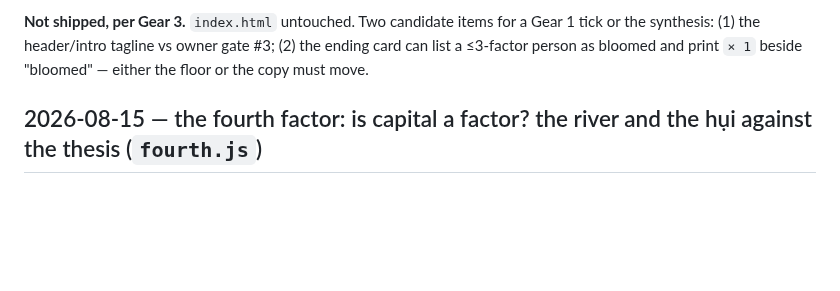
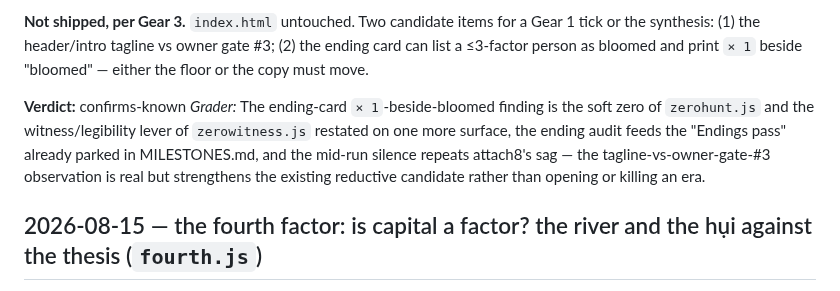
Before and after one commit to techeese/thua-so-khong, a Markdown page: lab/NOTES.md, the part around the change. Drawn GitHub-style; blank space fills up the shorter version.

Commit message:
Bank the grader's verdict on the telling audit (confirms-known; exhaustion count 1 of 3)

```diff
--- a/lab/NOTES.md
+++ b/lab/NOTES.md
@@ -85,6 +85,9 @@ already the quietest surface, and the two places the game lectures are both outs
 **Not shipped, per Gear 3.** `index.html` untouched. Two candidate items for a Gear 1 tick or the
 synthesis: (1) the header/intro tagline vs owner gate #3; (2) the ending card can list a ≤3-factor
 person as bloomed and print `× 1` beside "bloomed" — either the floor or the copy must move.
+
+**Verdict:** confirms-known
+*Grader:* The ending-card `× 1`-beside-bloomed finding is the soft zero of `zerohunt.js` and the witness/legibility lever of `zerowitness.js` restated on one more surface, the ending audit feeds the "Endings pass" already parked in MILESTONES.md, and the mid-run silence repeats attach8's sag — the tagline-vs-owner-gate-#3 observation is real but strengthens the existing reductive candidate rather than opening or killing an era.
 
 ## 2026-08-15 — the fourth factor: is capital a factor? the river and the hụi against the thesis (`fourth.js`)
 
```
Also changed, not shown: LOOP.md (+3 -3 lines).
